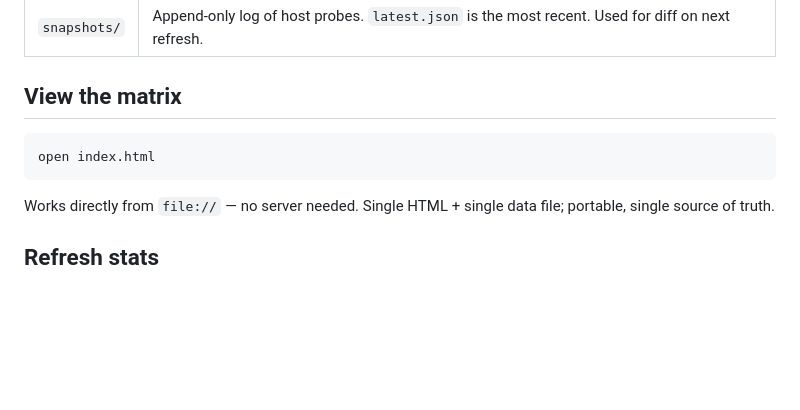
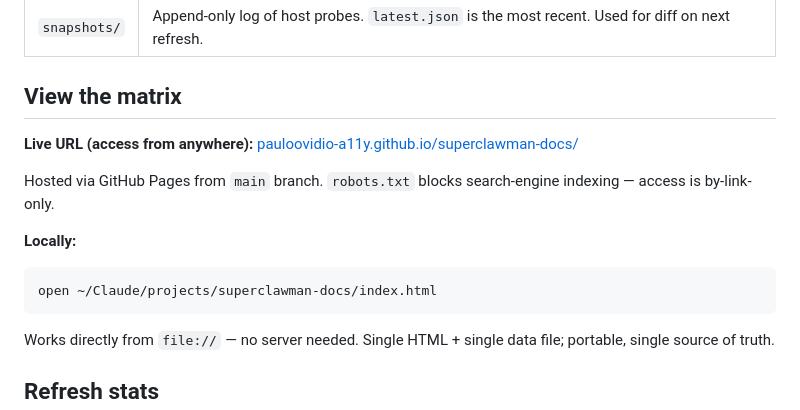
Before and after one commit to pauloovidio-a11y/superclawman-docs, a Markdown page: README.md, the part around the change. Drawn GitHub-style; blank space fills up the shorter version.

Commit message:
add Pages URL to README
Live at https://pauloovidio-a11y.github.io/superclawman-docs/

Co-Authored-By: Claude Opus 4.7 (1M context) <noreply@anthropic.com>

````diff
--- a/README.md
+++ b/README.md
@@ -14,8 +14,14 @@ Canonical internal docs for Paulo's agent cast. Source of truth for the **Sandma
 
 ## View the matrix
 
+**Live URL (access from anywhere):** [pauloovidio-a11y.github.io/superclawman-docs/](https://pauloovidio-a11y.github.io/superclawman-docs/)
+
+Hosted via GitHub Pages from `main` branch. `robots.txt` blocks search-engine indexing — access is by-link-only.
+
+**Locally:**
+
 ```bash
-open index.html
+open ~/Claude/projects/superclawman-docs/index.html
 ```
 
 Works directly from `file://` — no server needed. Single HTML + single data file; portable, single source of truth.
````
